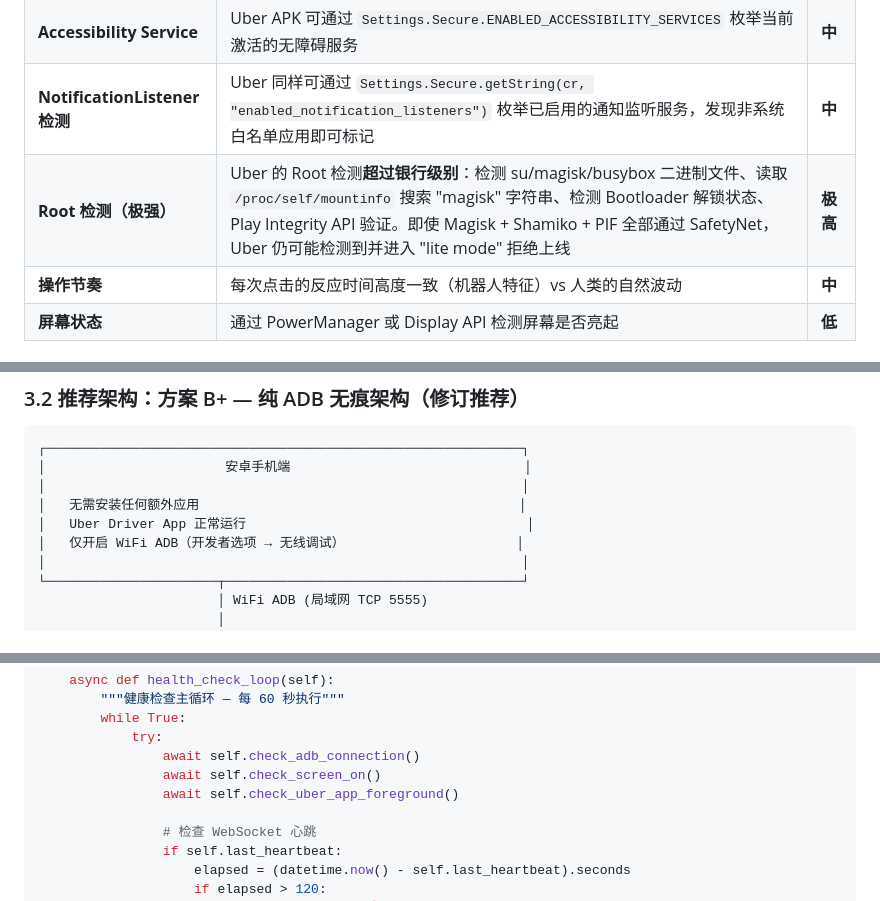
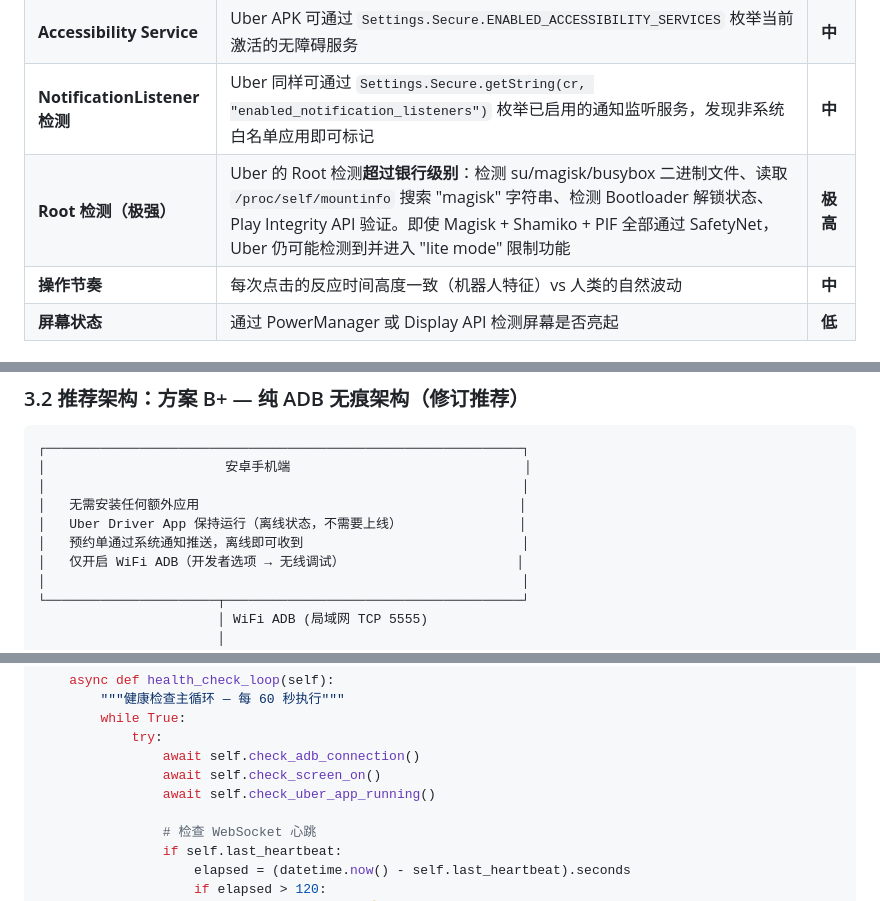
Before and after one commit to ericjepsen9/chat, a Markdown page: UBER_AUTO_ACCEPT_PLAN.md, 3 parts joined by grey strips. Drawn GitHub-style.

```diff
--- a/UBER_AUTO_ACCEPT_PLAN.md
+++ b/UBER_AUTO_ACCEPT_PLAN.md
@@ -19,7 +19,7 @@
 | **设备环境** | Root 检测（SafetyNet / Play Integrity API）、USB 调试状态检测、开发者模式检测 | **中** |
 | **Accessibility Service** | Uber APK 可通过 `Settings.Secure.ENABLED_ACCESSIBILITY_SERVICES` 枚举当前激活的无障碍服务 | **中** |
 | **NotificationListener 检测** | Uber 同样可通过 `Settings.Secure.getString(cr, "enabled_notification_listeners")` 枚举已启用的通知监听服务，发现非系统白名单应用即可标记 | **中** |
-| **Root 检测（极强）** | Uber 的 Root 检测**超过银行级别**：检测 su/magisk/busybox 二进制文件、读取 `/proc/self/mountinfo` 搜索 "magisk" 字符串、检测 Bootloader 解锁状态、Play Integrity API 验证。即使 Magisk + Shamiko + PIF 全部通过 SafetyNet，Uber 仍可能检测到并进入 "lite mode" 拒绝上线 | **极高** |
+| **Root 检测（极强）** | Uber 的 Root 检测**超过银行级别**：检测 su/magisk/busybox 二进制文件、读取 `/proc/self/mountinfo` 搜索 "magisk" 字符串、检测 Bootloader 解锁状态、Play Integrity API 验证。即使 Magisk + Shamiko + PIF 全部通过 SafetyNet，Uber 仍可能检测到并进入 "lite mode" 限制功能 | **极高** |
 | **操作节奏** | 每次点击的反应时间高度一致（机器人特征）vs 人类的自然波动 | **中** |
 | **屏幕状态** | 通过 PowerManager 或 Display API 检测屏幕是否亮起 | **低** |
 
@@ -174,7 +174,8 @@ ACTIVE_WINDOWS = [
 │                       安卓手机端                              │
 │                                                             │
 │   无需安装任何额外应用                                         │
-│   Uber Driver App 正常运行                                    │
+│   Uber Driver App 保持运行（离线状态，不需要上线）               │
+│   预约单通过系统通知推送，离线即可收到                            │
 │   仅开启 WiFi ADB（开发者选项 → 无线调试）                      │
 │                                                             │
 └──────────────────────┬──────────────────────────────────────┘
@@ -1293,7 +1298,7 @@ class SystemHealthMonitor:
             try:
                 await self.check_adb_connection()
                 await self.check_screen_on()
-                await self.check_uber_app_foreground()
+                await self.check_uber_app_running()
 
                 # 检查 WebSocket 心跳
                 if self.last_heartbeat:
```
Also changed, not shown: other parts of UBER_AUTO_ACCEPT_PLAN.md (+20 -20 lines).
